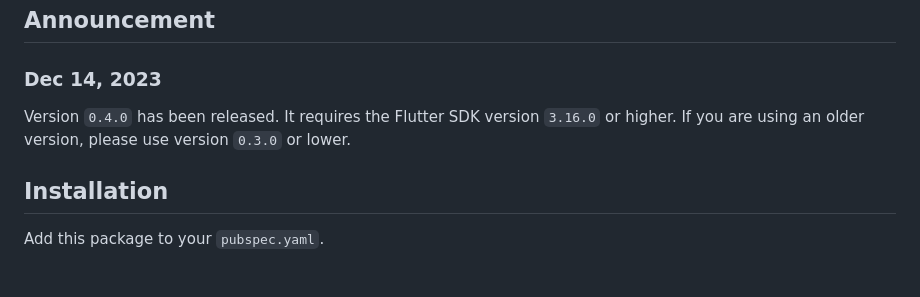
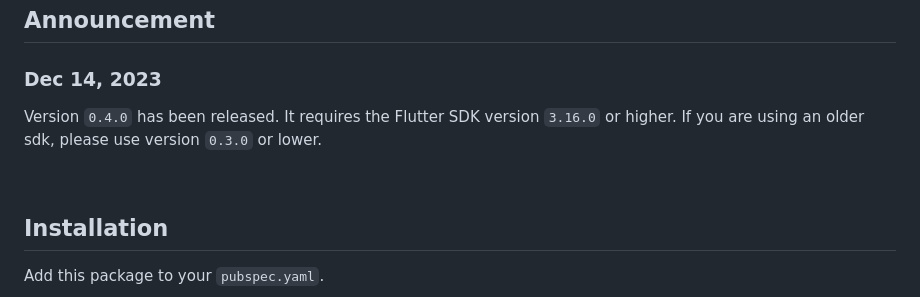
Before and after one commit to fujidaiti/primer_progress_bar, a Markdown page: README.md, the part around the change. Rendered like a GitHub page; blank space fills up the shorter version.

Commit message:
doc: Small improvement

```diff
--- a/README.md
+++ b/README.md
@@ -28,7 +28,9 @@
 
 ### Dec 14, 2023
 
-Version `0.4.0` has been released. It requires the Flutter SDK version `3.16.0` or higher. If you are using an older version, please use version `0.3.0` or lower.
+Version `0.4.0` has been released. It requires the Flutter SDK version `3.16.0` or higher. If you are using an older sdk, please use version `0.3.0` or lower.
+
+<br/>
 
 ## Installation
 
```
